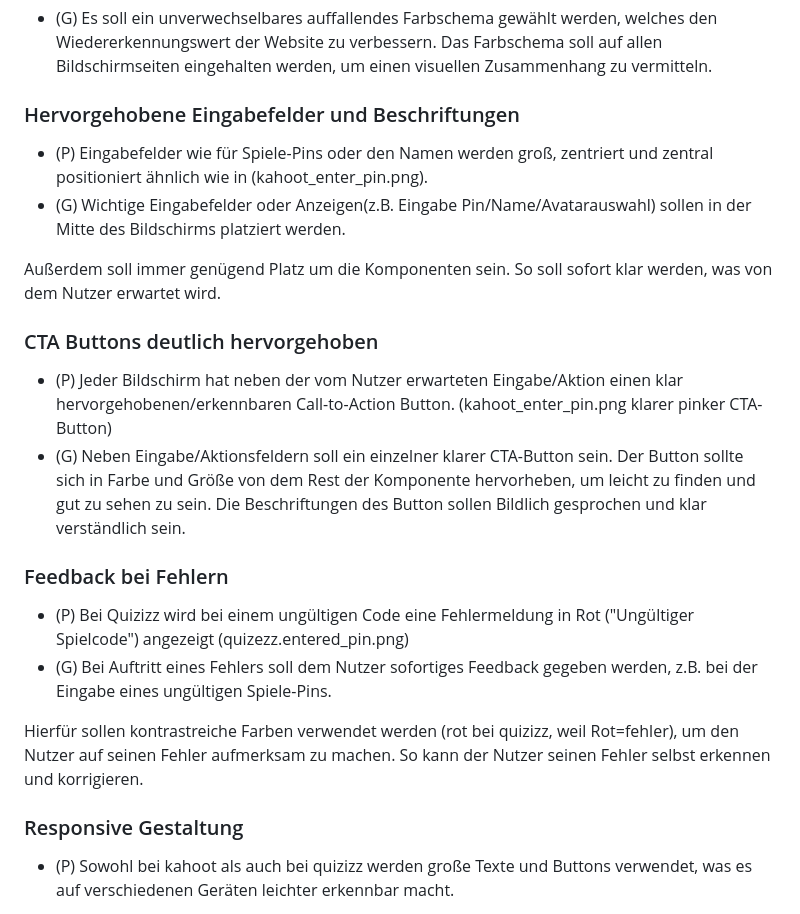
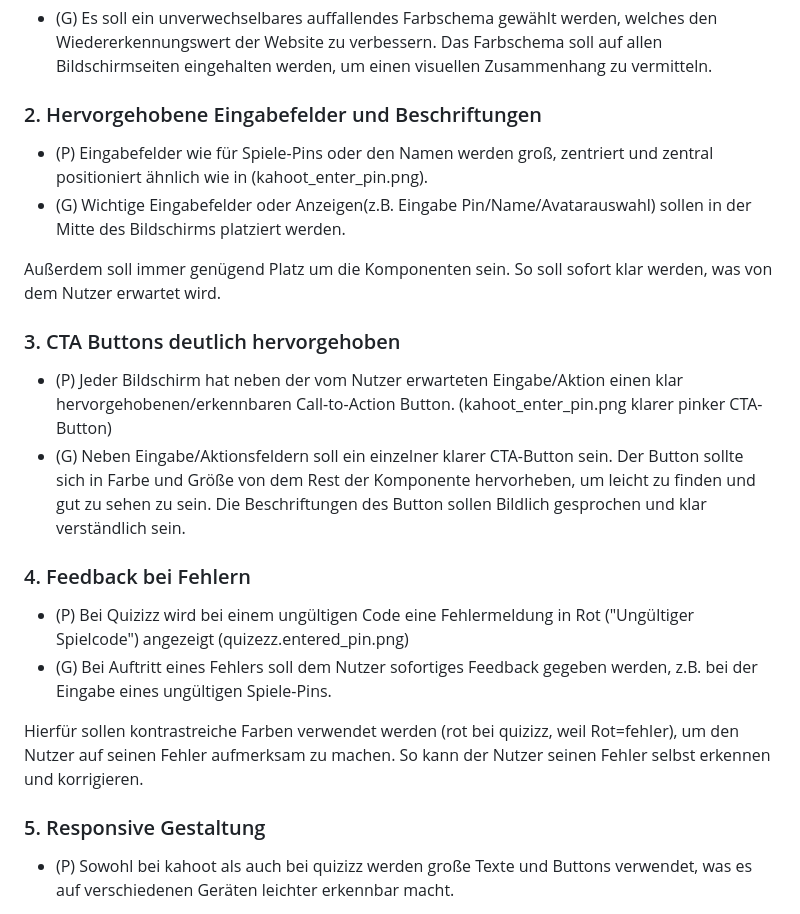
Before and after one commit to niklaskroe/PlayPal, a Markdown page: README.md, the part around the change. Rendered like a GitHub page.

```diff
--- a/README.md
+++ b/README.md
@@ -18,20 +18,20 @@ soll ein kräftiges, konsistentes Farbschema auf allen Bildschirmseiten, wie bei
 - (G) Es soll ein unverwechselbares auffallendes Farbschema gewählt werden, welches den Wiedererkennungswert der Website zu verbessern.
 Das Farbschema soll auf allen Bildschirmseiten eingehalten werden, um einen visuellen Zusammenhang zu vermitteln.
 
-### Hervorgehobene Eingabefelder und Beschriftungen
+### 2. Hervorgehobene Eingabefelder und Beschriftungen
 
 - (P) Eingabefelder wie für Spiele-Pins oder den Namen werden groß, zentriert und zentral positioniert ähnlich wie in (kahoot_enter_pin.png).
 - (G) Wichtige Eingabefelder oder Anzeigen(z.B. Eingabe Pin/Name/Avatarauswahl) sollen in der Mitte des Bildschirms platziert werden.
 
 Außerdem soll immer genügend Platz um die Komponenten sein. So soll sofort klar werden, was von dem Nutzer erwartet wird.
 
-### CTA Buttons deutlich hervorgehoben
+### 3. CTA Buttons deutlich hervorgehoben
 
 - (P) Jeder Bildschirm hat neben der vom Nutzer erwarteten Eingabe/Aktion einen klar hervorgehobenen/erkennbaren Call-to-Action Button. (kahoot_enter_pin.png klarer pinker CTA-Button)
 - (G) Neben Eingabe/Aktionsfeldern soll ein einzelner klarer CTA-Button sein. Der Button sollte sich in Farbe und Größe von dem Rest der Komponente
 hervorheben, um leicht zu finden und gut zu sehen zu sein. Die Beschriftungen des Button sollen Bildlich gesprochen und klar verständlich sein.
 
-### Feedback bei Fehlern
+### 4. Feedback bei Fehlern
 
 - (P) Bei Quizizz wird bei einem ungültigen Code eine Fehlermeldung in Rot ("Ungültiger Spielcode") angezeigt (quizezz.entered_pin.png)
 - (G) Bei Auftritt eines Fehlers soll dem Nutzer sofortiges Feedback gegeben werden, z.B. bei der Eingabe eines ungültigen Spiele-Pins.
@@ -39,7 +39,7 @@ hervorheben, um leicht zu finden und gut zu sehen zu sein. Die Beschriftungen de
 Hierfür sollen kontrastreiche Farben verwendet werden (rot bei quizizz, weil Rot=fehler), um den Nutzer auf seinen Fehler aufmerksam zu machen.
 So kann der Nutzer seinen Fehler selbst erkennen und korrigieren.
 
-### Responsive Gestaltung
+### 5. Responsive Gestaltung
 
 - (P) Sowohl bei kahoot als auch bei quizizz werden große Texte und Buttons verwendet, was es auf verschiedenen Geräten leichter erkennbar macht.
 
```
